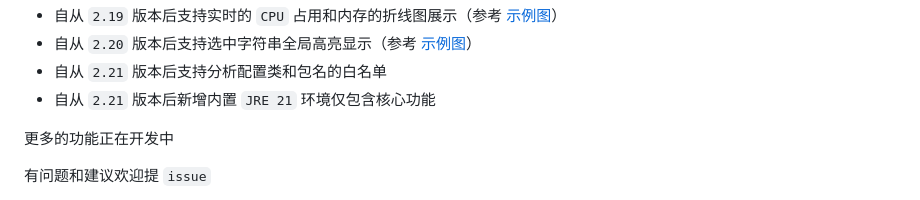
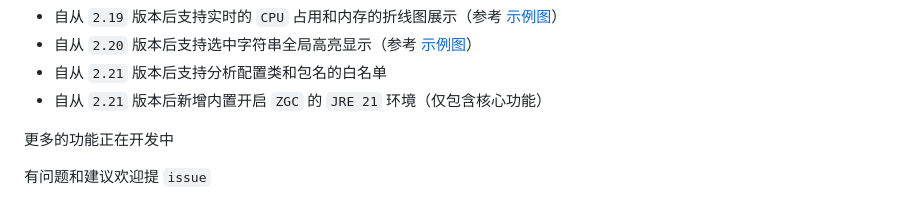
Before and after one commit to jar-analyzer/jar-analyzer, a Markdown page: README.md, the part around the change. GitHub-like rendering.

```diff
--- a/README.md
+++ b/README.md
@@ -34,7 +34,7 @@
 - 自从 `2.19` 版本后支持实时的 `CPU` 占用和内存的折线图展示（参考 [示例图](img/0040.png)）
 - 自从 `2.20` 版本后支持选中字符串全局高亮显示（参考 [示例图](img/0041.png)）
 - 自从 `2.21` 版本后支持分析配置类和包名的白名单
-- 自从 `2.21` 版本后新增内置 `JRE 21` 环境仅包含核心功能
+- 自从 `2.21` 版本后新增内置开启 `ZGC` 的 `JRE 21` 环境（仅包含核心功能）
 
 更多的功能正在开发中
 
```
